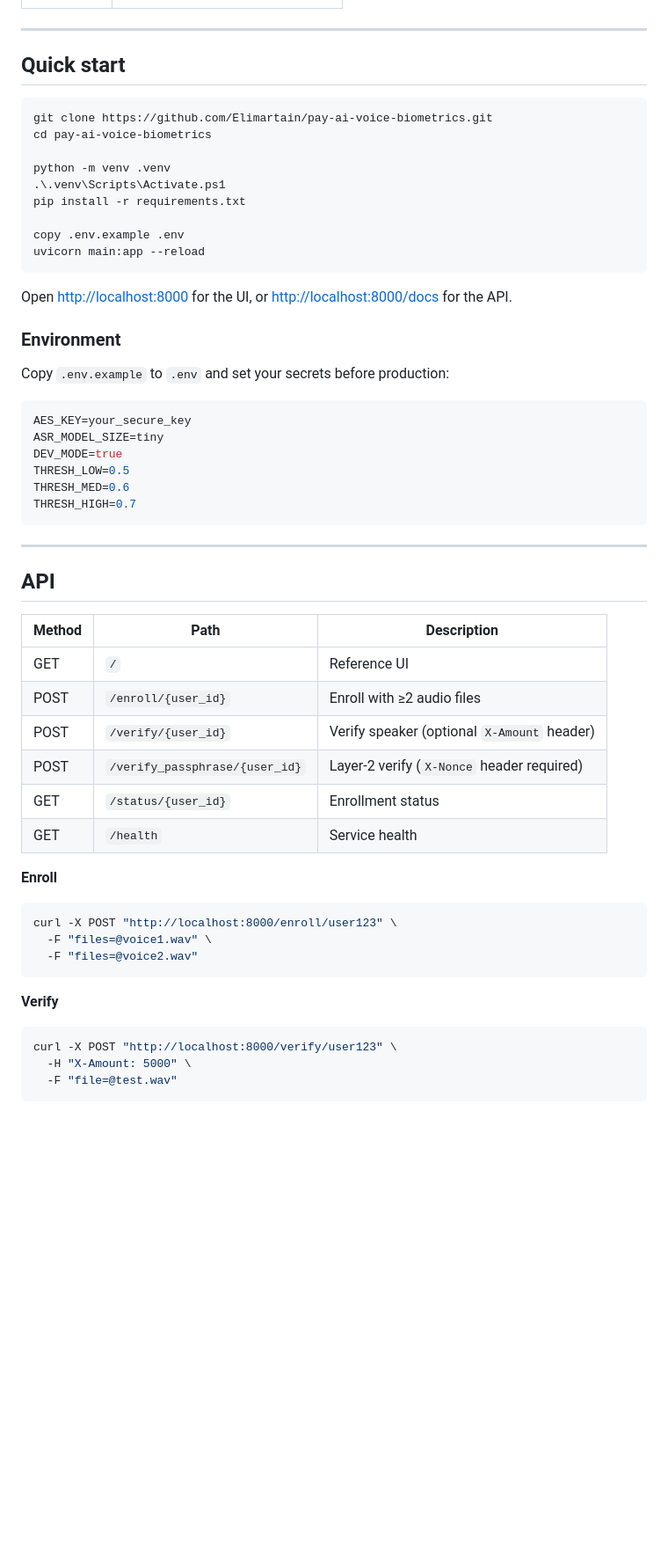
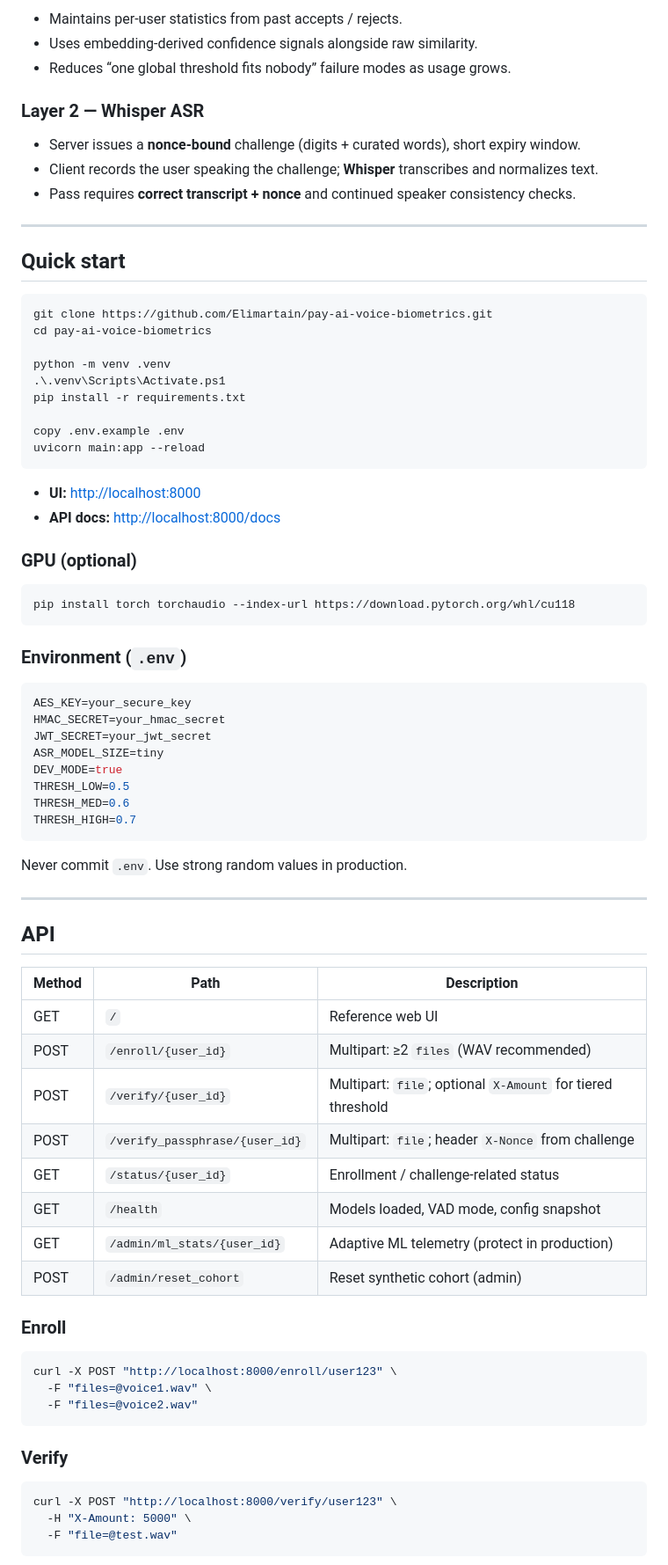
Before and after one commit to Elimartain/pay-ai-voice-biometrics, a Markdown page: README.md, the part around one of its changes. Shown at 88% size. GitHub-like rendering; blank space fills up the shorter version.

````diff
--- a/README.md
+++ b/README.md
@@ -41,3 +86,12 @@ Two-layer verification: **ECAPA-TDNN** speaker matching plus optional **Whisper*
+- Maintains per-user statistics from past accepts / rejects.
+- Uses embedding-derived confidence signals alongside raw similarity.
+- Reduces “one global threshold fits nobody” failure modes as usage grows.
+
+### Layer 2 — Whisper ASR
+
+- Server issues a **nonce-bound** challenge (digits + curated words), short expiry window.
+- Client records the user speaking the challenge; **Whisper** transcribes and normalizes text.
+- Pass requires **correct transcript + nonce** and continued speaker consistency checks.
 
 ---
 
@@ -55,14 +109,21 @@ copy .env.example .env
 uvicorn main:app --reload
 ```
 
-Open [http://localhost:8000](http://localhost:8000) for the UI, or [http://localhost:8000/docs](http://localhost:8000/docs) for the API.
+- **UI:** [http://localhost:8000](http://localhost:8000)
+- **API docs:** [http://localhost:8000/docs](http://localhost:8000/docs)
 
-### Environment
+### GPU (optional)
 
-Copy `.env.example` to `.env` and set your secrets before production:
+```powershell
+pip install torch torchaudio --index-url https://download.pytorch.org/whl/cu118
+```
+
+### Environment (`.env`)
 
 ```env
 AES_KEY=your_secure_key
+HMAC_SECRET=your_hmac_secret
+JWT_SECRET=your_jwt_secret
 ASR_MODEL_SIZE=tiny
 DEV_MODE=true
 THRESH_LOW=0.5
@@ -70,20 +131,24 @@ THRESH_MED=0.6
 THRESH_HIGH=0.7
 ```
 
+Never commit `.env`. Use strong random values in production.
+
 ---
 
 ## API
 
 | Method | Path | Description |
 |--------|------|-------------|
-| GET | `/` | Reference UI |
-| POST | `/enroll/{user_id}` | Enroll with ≥2 audio files |
-| POST | `/verify/{user_id}` | Verify speaker (optional `X-Amount` header) |
-| POST | `/verify_passphrase/{user_id}` | Layer-2 verify (`X-Nonce` header required) |
-| GET | `/status/{user_id}` | Enrollment status |
-| GET | `/health` | Service health |
+| GET | `/` | Reference web UI |
+| POST | `/enroll/{user_id}` | Multipart: ≥2 `files` (WAV recommended) |
+| POST | `/verify/{user_id}` | Multipart: `file`; optional `X-Amount` for tiered threshold |
+| POST | `/verify_passphrase/{user_id}` | Multipart: `file`; header `X-Nonce` from challenge |
+| GET | `/status/{user_id}` | Enrollment / challenge-related status |
+| GET | `/health` | Models loaded, VAD mode, config snapshot |
+| GET | `/admin/ml_stats/{user_id}` | Adaptive ML telemetry (protect in production) |
+| POST | `/admin/reset_cohort` | Reset synthetic cohort (admin) |
 
-**Enroll**
+### Enroll
 
 ```bash
 curl -X POST "http://localhost:8000/enroll/user123" \
@@ -91,7 +156,7 @@ curl -X POST "http://localhost:8000/enroll/user123" \
   -F "files=@voice2.wav"
 ```
 
-**Verify**
+### Verify
 
 ```bash
 curl -X POST "http://localhost:8000/verify/user123" \
````
Also changed, not shown: other parts of README.md (+124 -15 lines).
